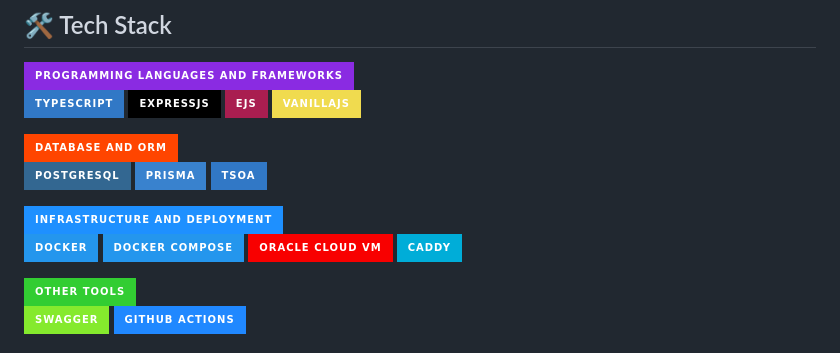
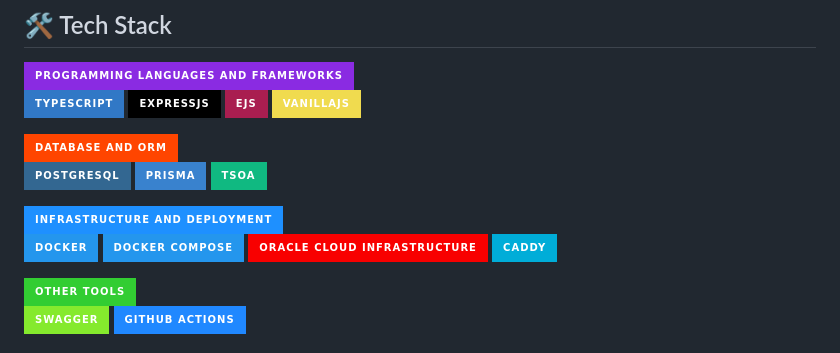
Before and after one commit to refresh-bookstore/refresh-bookstore, a Markdown page: README.md, the part around the change. Rendered like a GitHub page; badges without logos.

```diff
--- a/README.md
+++ b/README.md
@@ -23,12 +23,12 @@ git commit
 ![Database and ORM](https://img.shields.io/badge/-Database%20and%20ORM-FF4500?style=for-the-badge&logo=redis&logoColor=white)<br>
 [![PostgreSQL](https://img.shields.io/badge/PostgreSQL-336791?style=for-the-badge&logo=postgresql&logoColor=white)](https://www.postgresql.org/)
 [![Prisma](https://img.shields.io/badge/Prisma-3982CE?style=for-the-badge&logo=prisma&logoColor=white)](https://www.prisma.io/)
-[![TSOA](https://img.shields.io/badge/TSOA-3178C6?style=for-the-badge&logo=typescript&logoColor=white)](https://tsoa-community.github.io/docs/)
+[![TSOA](https://img.shields.io/badge/TSOA-10B981?style=for-the-badge&logo=typescript&logoColor=white)](https://tsoa-community.github.io/docs/)
 
 ![Infrastructure and Deployment](https://img.shields.io/badge/-Infrastructure%20and%20Deployment-1E90FF?style=for-the-badge&logo=azure-devops&logoColor=white)<br>
 [![Docker](https://img.shields.io/badge/Docker-2496ED?style=for-the-badge&logo=docker&logoColor=white)](https://www.docker.com/)
 [![Docker Compose](https://img.shields.io/badge/Docker_Compose-2496ED?style=for-the-badge&logo=docker&logoColor=white)](https://docs.docker.com/compose/)
-[![Oracle Cloud VM](https://img.shields.io/badge/Oracle_Cloud_VM-F80000?style=for-the-badge&logo=oracle&logoColor=white)](https://www.oracle.com/cloud/)
+[![Oracle Cloud Infrastructure](https://img.shields.io/badge/Oracle_Cloud_Infrastructure-F80000?style=for-the-badge&logo=oracle&logoColor=white)](https://www.oracle.com/cloud/)
 [![Caddy](https://img.shields.io/badge/Caddy-00ADD8?style=for-the-badge&logo=caddy&logoColor=white)](https://caddyserver.com/)
 
 ![Other Tools](https://img.shields.io/badge/-Other%20Tools-32CD32?style=for-the-badge&logo=nuget&logoColor=white)<br>
```
